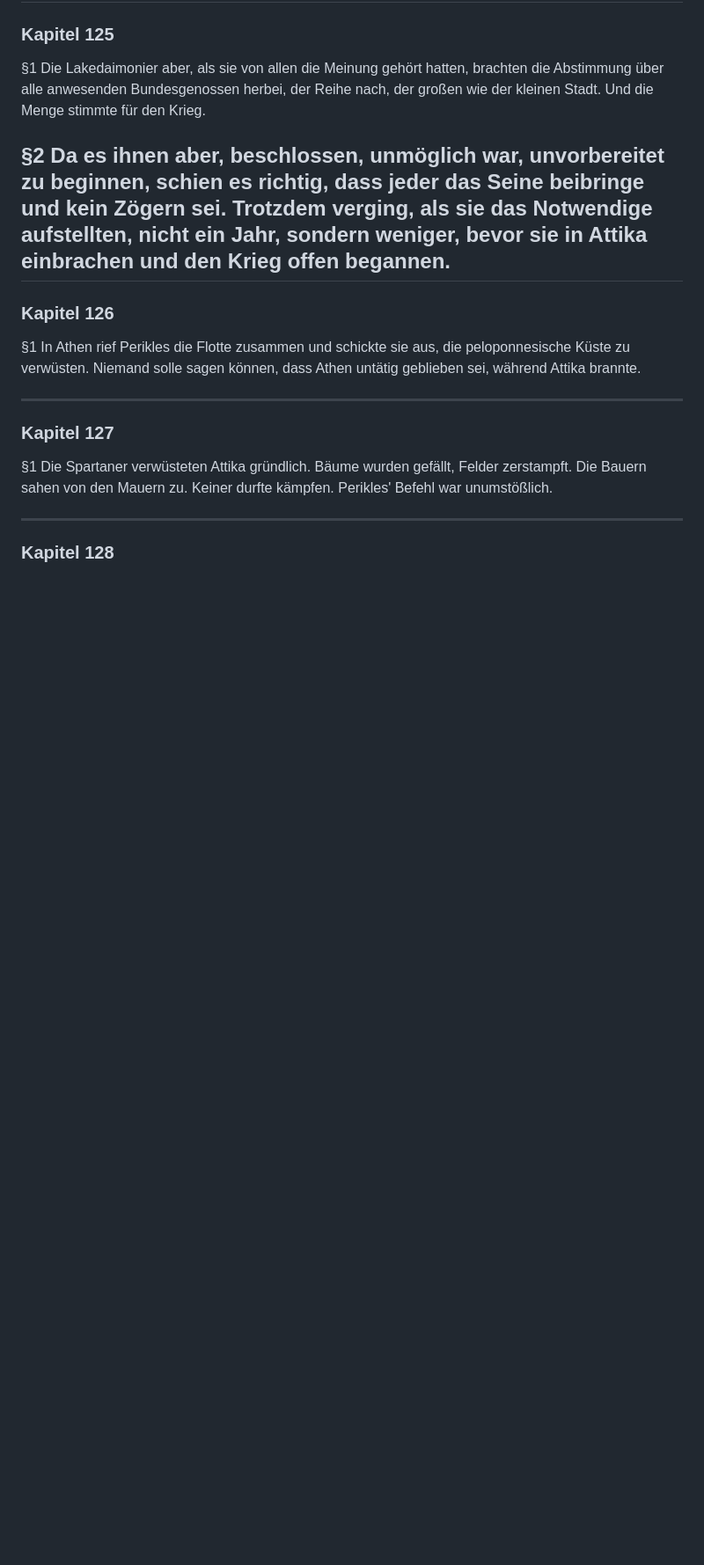
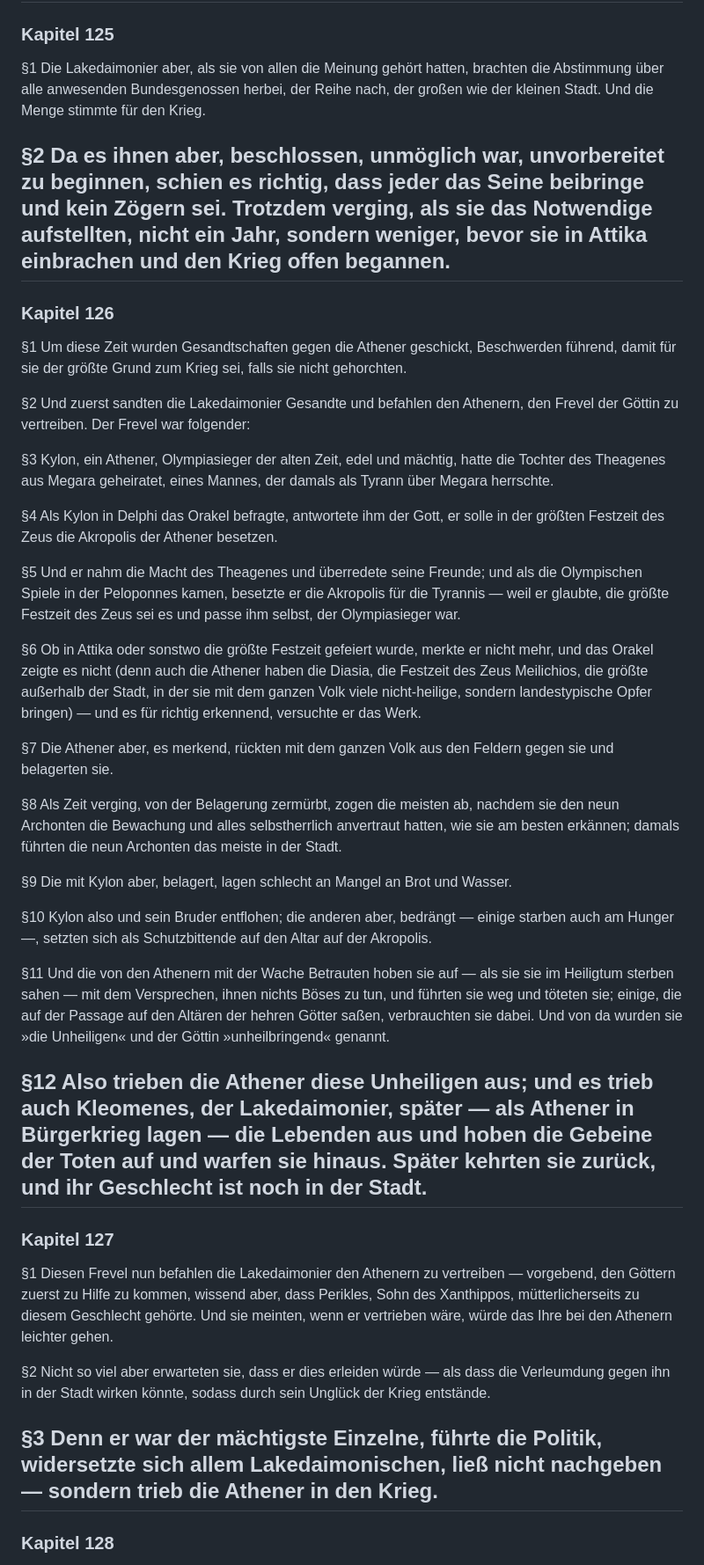
Before and after one commit to kp-greg-smith/thukydides-geschichte, a Markdown page: de_translations/buch1.md, the part around one of its changes. Shown at 88% size. Rendered like a GitHub page; blank space fills up the shorter version.

Commit message:
Kapitel 126-128: Kylonfrevel, Tainaronfrevel, Pausanias' Medismos komplett uebersetzt

```diff
--- a/de_translations/buch1.md
+++ b/de_translations/buch1.md
@@ -1478,14 +1478,38 @@
 
 ### Kapitel 126
 
-§1 In Athen rief Perikles die Flotte zusammen und schickte sie aus, die peloponnesische Küste zu verwüsten. Niemand solle sagen können, dass Athen untätig geblieben sei, während Attika brannte.
-
+§1 Um diese Zeit wurden Gesandtschaften gegen die Athener geschickt, Beschwerden führend, damit für sie der größte Grund zum Krieg sei, falls sie nicht gehorchten.
+
+§2 Und zuerst sandten die Lakedaimonier Gesandte und befahlen den Athenern, den Frevel der Göttin zu vertreiben. Der Frevel war folgender:
+
+§3 Kylon, ein Athener, Olympiasieger der alten Zeit, edel und mächtig, hatte die Tochter des Theagenes aus Megara geheiratet, eines Mannes, der damals als Tyrann über Megara herrschte.
+
+§4 Als Kylon in Delphi das Orakel befragte, antwortete ihm der Gott, er solle in der größten Festzeit des Zeus die Akropolis der Athener besetzen.
+
+§5 Und er nahm die Macht des Theagenes und überredete seine Freunde; und als die Olympischen Spiele in der Peloponnes kamen, besetzte er die Akropolis für die Tyrannis — weil er glaubte, die größte Festzeit des Zeus sei es und passe ihm selbst, der Olympiasieger war.
+
+§6 Ob in Attika oder sonstwo die größte Festzeit gefeiert wurde, merkte er nicht mehr, und das Orakel zeigte es nicht (denn auch die Athener haben die Diasia, die Festzeit des Zeus Meilichios, die größte außerhalb der Stadt, in der sie mit dem ganzen Volk viele nicht-heilige, sondern landestypische Opfer bringen) — und es für richtig erkennend, versuchte er das Werk.
+
+§7 Die Athener aber, es merkend, rückten mit dem ganzen Volk aus den Feldern gegen sie und belagerten sie.
+
+§8 Als Zeit verging, von der Belagerung zermürbt, zogen die meisten ab, nachdem sie den neun Archonten die Bewachung und alles selbstherrlich anvertraut hatten, wie sie am besten erkännen; damals führten die neun Archonten das meiste in der Stadt.
+
+§9 Die mit Kylon aber, belagert, lagen schlecht an Mangel an Brot und Wasser.
+
+§10 Kylon also und sein Bruder entflohen; die anderen aber, bedrängt — einige starben auch am Hunger —, setzten sich als Schutzbittende auf den Altar auf der Akropolis.
+
+§11 Und die von den Athenern mit der Wache Betrauten hoben sie auf — als sie sie im Heiligtum sterben sahen — mit dem Versprechen, ihnen nichts Böses zu tun, und führten sie weg und töteten sie; einige, die auf der Passage auf den Altären der hehren Götter saßen, verbrauchten sie dabei. Und von da wurden sie »die Unheiligen« und der Göttin »unheilbringend« genannt.
+
+§12 Also trieben die Athener diese Unheiligen aus; und es trieb auch Kleomenes, der Lakedaimonier, später — als Athener in Bürgerkrieg lagen — die Lebenden aus und hoben die Gebeine der Toten auf und warfen sie hinaus. Später kehrten sie zurück, und ihr Geschlecht ist noch in der Stadt.
 ---
 
 ### Kapitel 127
 
-§1 Die Spartaner verwüsteten Attika gründlich. Bäume wurden gefällt, Felder zerstampft. Die Bauern sahen von den Mauern zu. Keiner durfte kämpfen. Perikles' Befehl war unumstößlich.
-
+§1 Diesen Frevel nun befahlen die Lakedaimonier den Athenern zu vertreiben — vorgebend, den Göttern zuerst zu Hilfe zu kommen, wissend aber, dass Perikles, Sohn des Xanthippos, mütterlicherseits zu diesem Geschlecht gehörte. Und sie meinten, wenn er vertrieben wäre, würde das Ihre bei den Athenern leichter gehen.
+
+§2 Nicht so viel aber erwarteten sie, dass er dies erleiden würde — als dass die Verleumdung gegen ihn in der Stadt wirken könnte, sodass durch sein Unglück der Krieg entstände.
+
+§3 Denn er war der mächtigste Einzelne, führte die Politik, widersetzte sich allem Lakedaimonischen, ließ nicht nachgeben — sondern trieb die Athener in den Krieg.
 ---
 
 ### Kapitel 128
```
Also changed, not shown: other parts of de_translations/buch1.md (+13 -2 lines).
